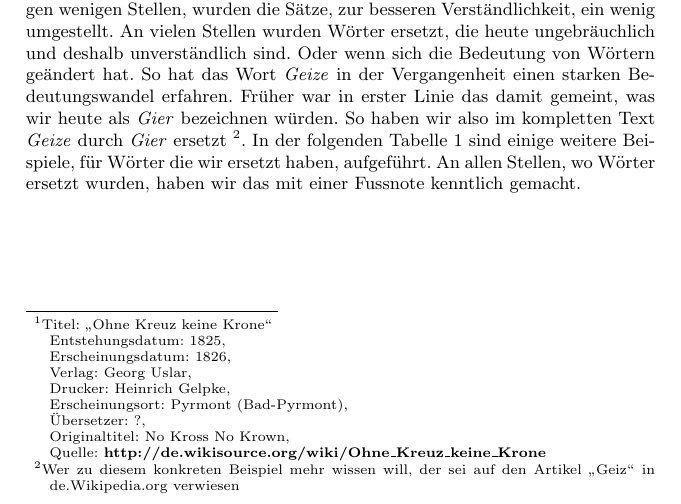
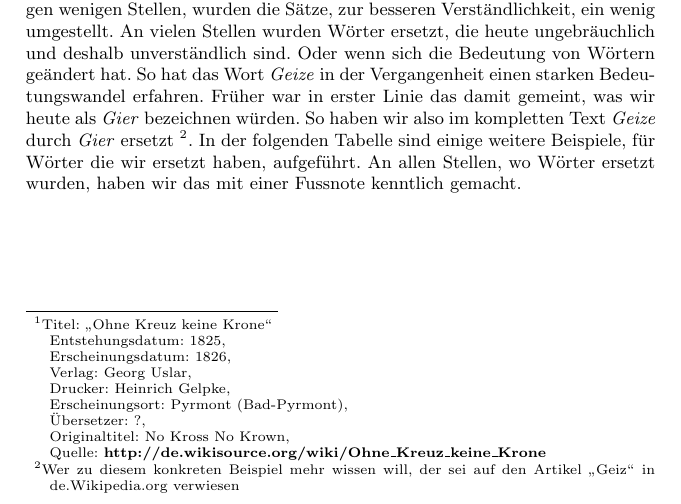
Before and after one commit to OlafRadicke/penn_okkk, a LaTeX thesis (main.tex, which reads ueber.tex): part of page 11 of 349, cut so that both start at the same text. Compiled offline with pdfLaTeX.

Commit message:
kaputter ref raus

```diff
--- a/ueber.tex
+++ b/ueber.tex
@@ -38,7 +38,7 @@ erfahren. Früher war in erster Linie das damit gemeint, was wir heute als
 \textit{Gier} bezeichnen würden. So haben wir also im kompletten Text
 \textit{Geize} durch \textit{Gier} ersetzt \footnote{Wer zu diesem konkreten
 Beispiel mehr wissen will, der sei auf den Artikel "`Geiz"' in de.Wikipedia.org
-verwiesen}. In der folgenden Tabelle \ref{ref:tab_wortersetzungen} sind einige
+verwiesen}. In der folgenden Tabelle sind einige
 weitere Beispiele, für Wörter die wir ersetzt haben, aufgeführt. An allen
 Stellen, wo Wörter ersetzt wurden, haben wir das mit einer Fussnote kenntlich
 gemacht.
```
